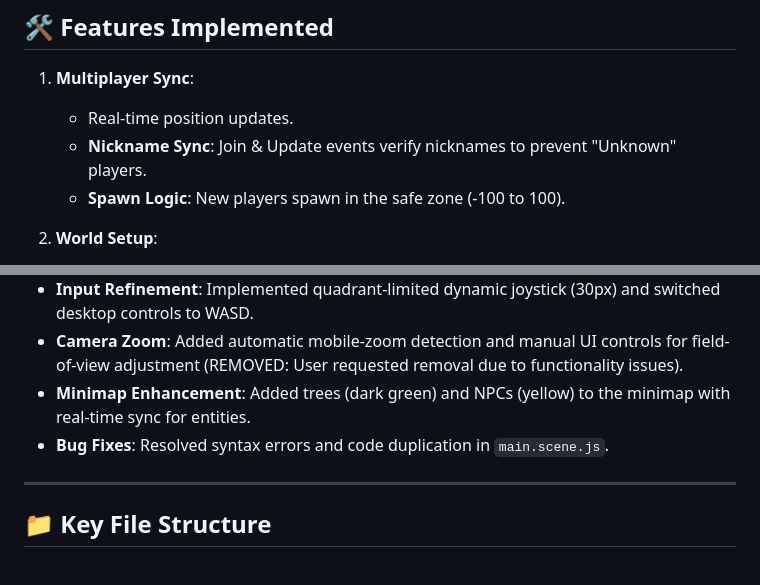
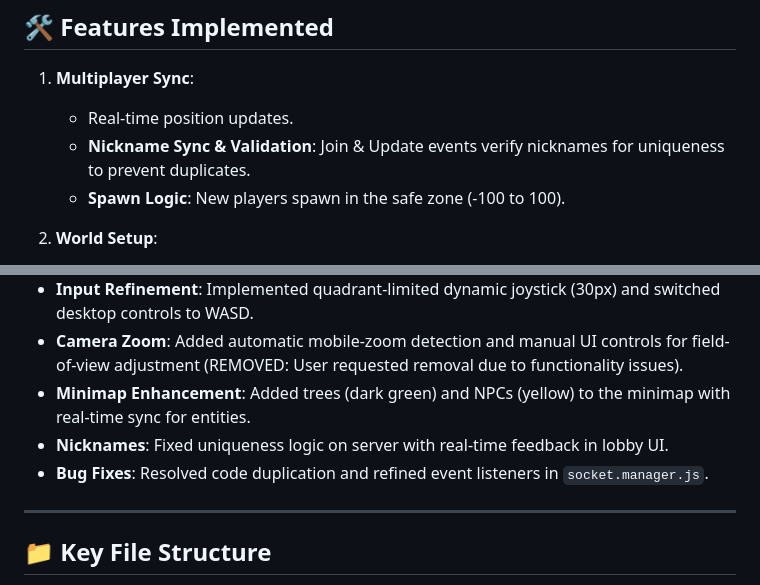
Before and after one commit to ystone815/huey_world, a Markdown page: HANDOVER.md, 2 parts joined by grey strips. Rendered like a GitHub page.

Commit message:
Finalize documentation for unique nicknames and WASD

```diff
--- a/HANDOVER.md
+++ b/HANDOVER.md
@@ -22,7 +22,7 @@ A real-time multiplayer 2D top-down game built with **Phaser 3** (Frontend) and
 ## 🛠 Features Implemented
 1.  **Multiplayer Sync**:
     - Real-time position updates.
-    - **Nickname Sync**: Join & Update events verify nicknames to prevent "Unknown" players.
+    - **Nickname Sync & Validation**: Join & Update events verify nicknames for uniqueness to prevent duplicates.
     - **Spawn Logic**: New players spawn in the safe zone (-100 to 100).
 2.  **World Setup**:
     - Coordinates: `-1000` to `1000` (Center is `0,0`).
@@ -104,7 +104,8 @@ A real-time multiplayer 2D top-down game built with **Phaser 3** (Frontend) and
 - **Input Refinement**: Implemented quadrant-limited dynamic joystick (30px) and switched desktop controls to WASD.
 - **Camera Zoom**: Added automatic mobile-zoom detection and manual UI controls for field-of-view adjustment (REMOVED: User requested removal due to functionality issues).
 - **Minimap Enhancement**: Added trees (dark green) and NPCs (yellow) to the minimap with real-time sync for entities.
-- **Bug Fixes**: Resolved syntax errors and code duplication in `main.scene.js`.
+- **Nicknames**: Fixed uniqueness logic on server with real-time feedback in lobby UI.
+- **Bug Fixes**: Resolved code duplication and refined event listeners in `socket.manager.js`.
 
 
 
```
